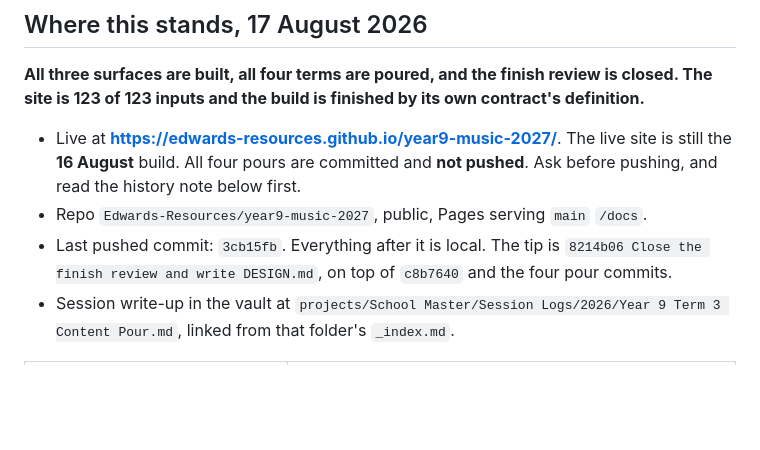
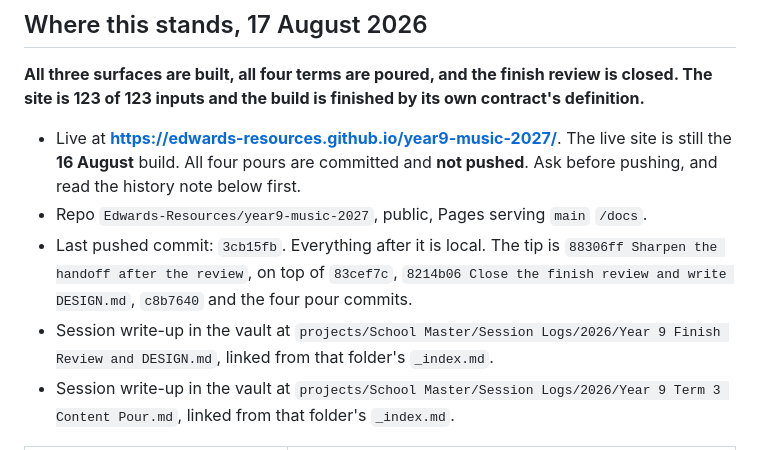
Before and after one commit to Edwards-Resources/year9-music-2027, a Markdown page: NEXT-SESSION.md, the part around the change. Drawn GitHub-style; blank space fills up the shorter version.

Commit message:
Record the commit line and the vault write-up in the handoff
Co-Authored-By: Claude Opus 5 <noreply@anthropic.com>

```diff
--- a/NEXT-SESSION.md
+++ b/NEXT-SESSION.md
@@ -12,8 +12,12 @@ contract's definition.**
 - Repo `Edwards-Resources/year9-music-2027`, public, Pages serving `main`
   `/docs`.
 - Last pushed commit: `3cb15fb`. Everything after it is local. The tip is
-  `8214b06 Close the finish review and write DESIGN.md`, on top of `c8b7640`
-  and the four pour commits.
+  `88306ff Sharpen the handoff after the review`, on top of `83cef7c`, `8214b06
+  Close the finish review and write DESIGN.md`, `c8b7640` and the four pour
+  commits.
+- Session write-up in the vault at
+  `projects/School Master/Session Logs/2026/Year 9 Finish Review and DESIGN.md`,
+  linked from that folder's `_index.md`.
 - Session write-up in the vault at
   `projects/School Master/Session Logs/2026/Year 9 Term 3 Content Pour.md`,
   linked from that folder's `_index.md`.
```
